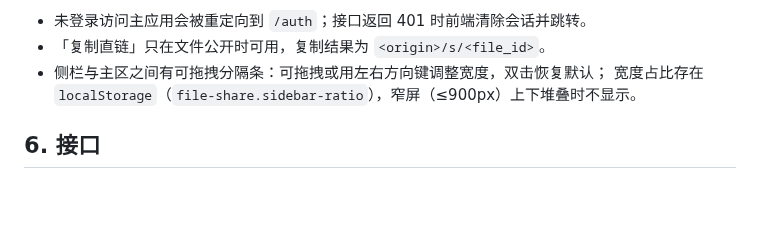
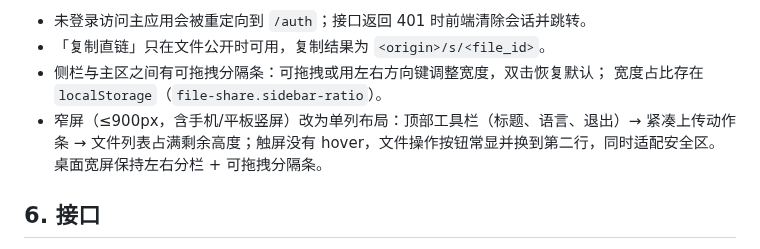
Before and after one commit to hm-service/file-share, a Markdown page: DESIGN.md, the part around the change. Rendered like a GitHub page; blank space fills up the shorter version.

```diff
--- a/DESIGN.md
+++ b/DESIGN.md
@@ -92,7 +92,10 @@ CREATE INDEX IF NOT EXISTS file_sha256_idx ON file (sha256);
 - 未登录访问主应用会被重定向到 `/auth`；接口返回 401 时前端清除会话并跳转。
 - 「复制直链」只在文件公开时可用，复制结果为 `<origin>/s/<file_id>`。
 - 侧栏与主区之间有可拖拽分隔条：可拖拽或用左右方向键调整宽度，双击恢复默认；
-  宽度占比存在 `localStorage`（`file-share.sidebar-ratio`），窄屏（≤900px）上下堆叠时不显示。
+  宽度占比存在 `localStorage`（`file-share.sidebar-ratio`）。
+- 窄屏（≤900px，含手机/平板竖屏）改为单列布局：顶部工具栏（标题、语言、退出）→ 紧凑上传动作条
+  → 文件列表占满剩余高度；触屏没有 hover，文件操作按钮常显并换到第二行，同时适配安全区。
+  桌面宽屏保持左右分栏 + 可拖拽分隔条。
 
 ## 6. 接口
 
```
Also changed, not shown: README.md (+5 -0 lines), docs/screenshot-main-en.png, docs/screenshot-main-zh.png, docs/screenshot-mobile-en.png (added), docs/screenshot-mobile-zh.png (added), 4 other files.
